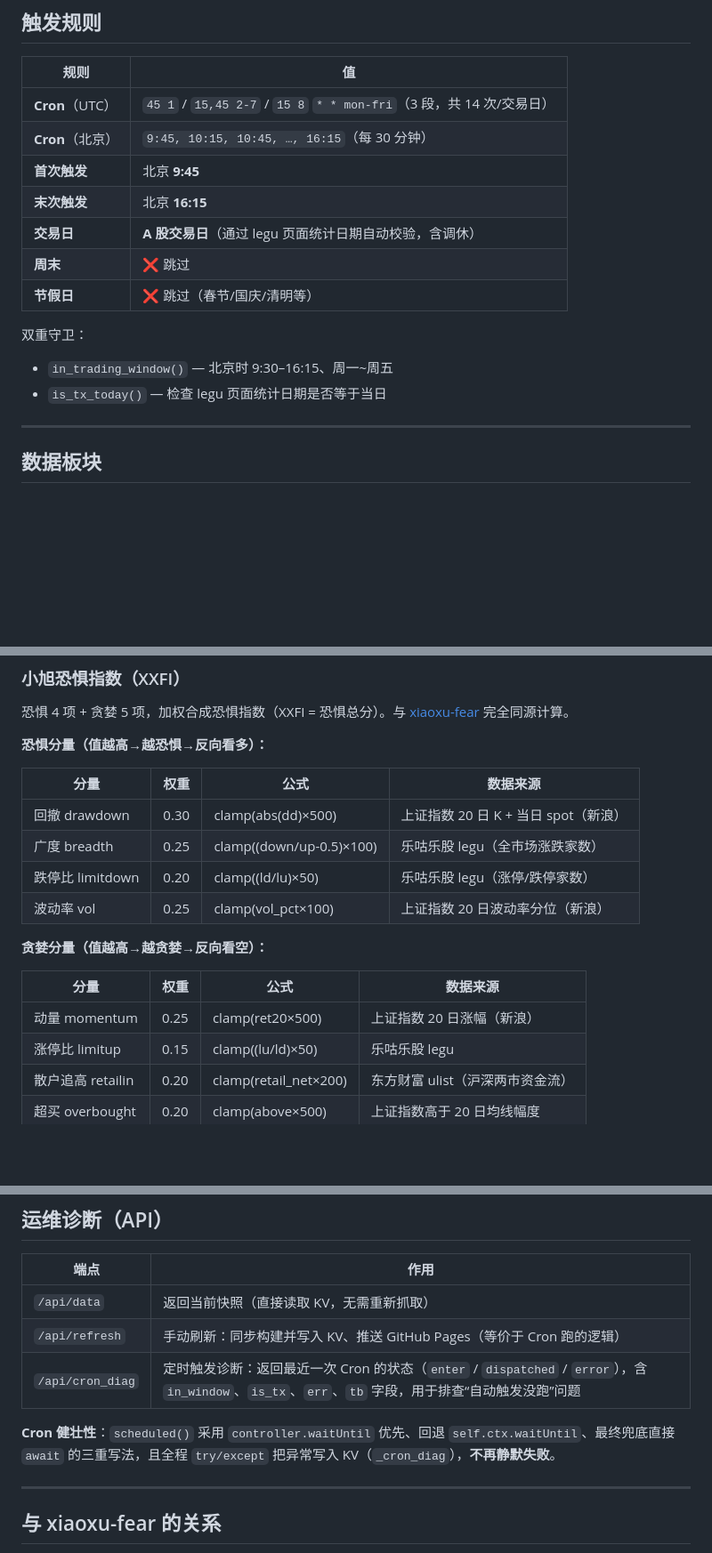
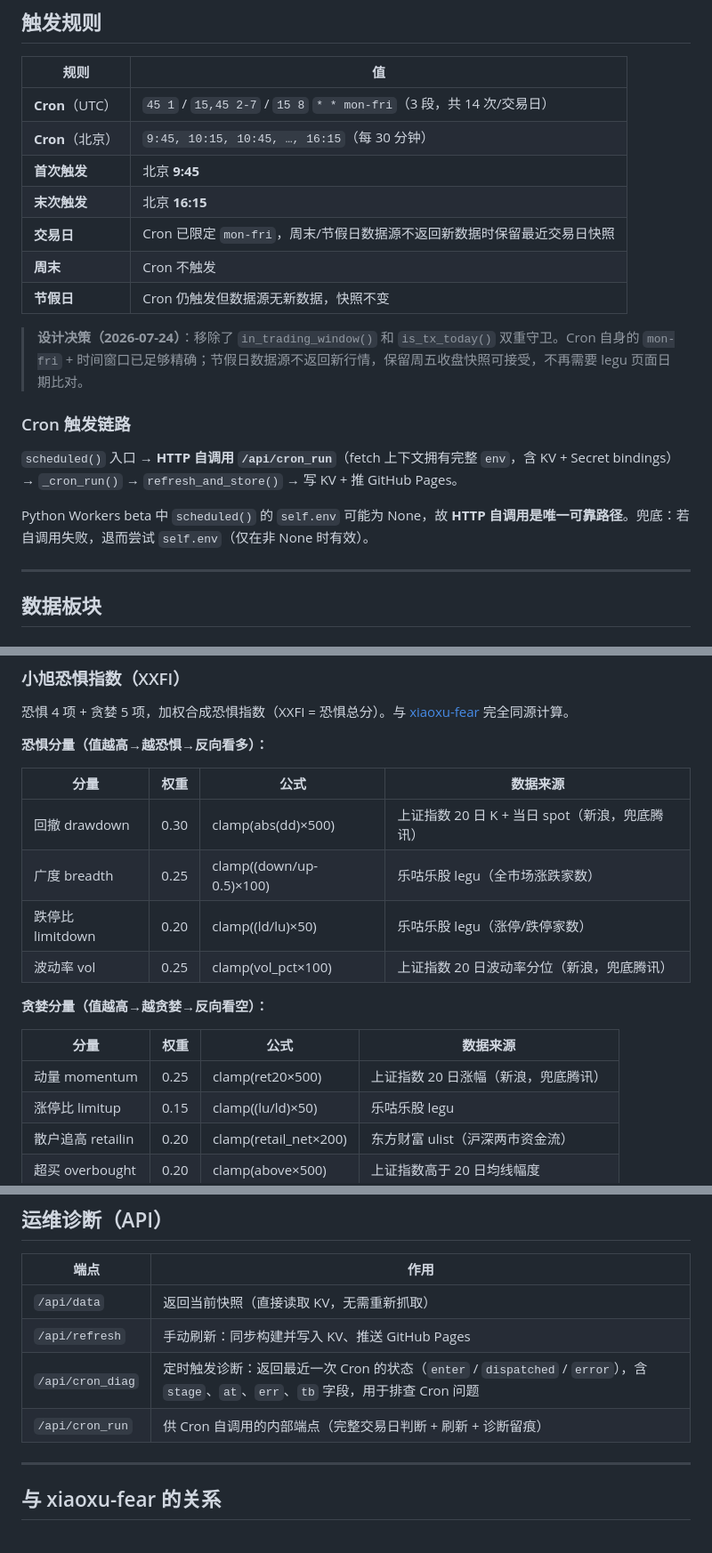
Before and after one commit to homjanon/market-live, a Markdown page: README.md, 3 parts joined by grey strips. Shown at 89% size. Rendered like a GitHub page; blank space fills up the shorter version.

```diff
--- a/README.md
+++ b/README.md
@@ -56,13 +56,17 @@
 | **Cron**（北京） | `9:45, 10:15, 10:45, …, 16:15`（每 30 分钟） |
 | **首次触发** | 北京 **9:45** |
 | **末次触发** | 北京 **16:15** |
-| **交易日** | **A 股交易日**（通过 legu 页面统计日期自动校验，含调休） |
-| **周末** | ❌ 跳过 |
-| **节假日** | ❌ 跳过（春节/国庆/清明等） |
+| **交易日** | Cron 已限定 `mon-fri`，周末/节假日数据源不返回新数据时保留最近交易日快照 |
+| **周末** | Cron 不触发 |
+| **节假日** | Cron 仍触发但数据源无新数据，快照不变 |
 
-双重守卫：
-- `in_trading_window()` — 北京时 9:30–16:15、周一~周五
-- `is_tx_today()` — 检查 legu 页面统计日期是否等于当日
+> **设计决策（2026-07-24）**：移除了 `in_trading_window()` 和 `is_tx_today()` 双重守卫。Cron 自身的 `mon-fri` + 时间窗口已足够精确；节假日数据源不返回新行情，保留周五收盘快照可接受，不再需要 legu 页面日期比对。
+
+### Cron 触发链路
+
+`scheduled()` 入口 → **HTTP 自调用 `/api/cron_run`**（fetch 上下文拥有完整 `env`，含 KV + Secret bindings）→ `_cron_run()` → `refresh_and_store()` → 写 KV + 推 GitHub Pages。
+
+Python Workers beta 中 `scheduled()` 的 `self.env` 可能为 None，故 **HTTP 自调用是唯一可靠路径**。兜底：若自调用失败，退而尝试 `self.env`（仅在非 None 时有效）。
 
 ---
 
@@ -131,16 +135,16 @@
 
 | 分量 | 权重 | 公式 | 数据来源 |
 |---|---|---|---|
-| 回撤 drawdown | 0.30 | clamp(abs(dd)×500) | 上证指数 20 日 K + 当日 spot（新浪） |
+| 回撤 drawdown | 0.30 | clamp(abs(dd)×500) | 上证指数 20 日 K + 当日 spot（新浪，兜底腾讯） |
 | 广度 breadth | 0.25 | clamp((down/up-0.5)×100) | 乐咕乐股 legu（全市场涨跌家数） |
 | 跌停比 limitdown | 0.20 | clamp((ld/lu)×50) | 乐咕乐股 legu（涨停/跌停家数） |
-| 波动率 vol | 0.25 | clamp(vol_pct×100) | 上证指数 20 日波动率分位（新浪） |
+| 波动率 vol | 0.25 | clamp(vol_pct×100) | 上证指数 20 日波动率分位（新浪，兜底腾讯） |
 
 **贪婪分量（值越高→越贪婪→反向看空）：**
 
 | 分量 | 权重 | 公式 | 数据来源 |
 |---|---|---|---|
-| 动量 momentum | 0.25 | clamp(ret20×500) | 上证指数 20 日涨幅（新浪） |
+| 动量 momentum | 0.25 | clamp(ret20×500) | 上证指数 20 日涨幅（新浪，兜底腾讯） |
 | 涨停比 limitup | 0.15 | clamp((lu/ld)×50) | 乐咕乐股 legu |
 | 散户追高 retailin | 0.20 | clamp(retail_net×200) | 东方财富 ulist（沪深两市资金流） |
 | 超买 overbought | 0.20 | clamp(above×500) | 上证指数高于 20 日均线幅度 |
@@ -254,10 +275,9 @@ CLOUDFLARE_API_TOKEN="..." CLOUDFLARE_ACCOUNT_ID="..." uv run pywrangler deploy
 | 端点 | 作用 |
 |---|---|
 | `/api/data` | 返回当前快照（直接读取 KV，无需重新抓取） |
-| `/api/refresh` | 手动刷新：同步构建并写入 KV、推送 GitHub Pages（等价于 Cron 跑的逻辑） |
-| `/api/cron_diag` | 定时触发诊断：返回最近一次 Cron 的状态（`enter` / `dispatched` / `error`），含 `in_window`、`is_tx`、`err`、`tb` 字段，用于排查“自动触发没跑”问题 |
-
-**Cron 健壮性**：`scheduled()` 采用 `controller.waitUntil` 优先、回退 `self.ctx.waitUntil`、最终兜底直接 `await` 的三重写法，且全程 `try/except` 把异常写入 KV（`_cron_diag`），**不再静默失败**。
+| `/api/refresh` | 手动刷新：同步构建并写入 KV、推送 GitHub Pages |
+| `/api/cron_diag` | 定时触发诊断：返回最近一次 Cron 的状态（`enter` / `dispatched` / `error`），含 `stage`、`at`、`err`、`tb` 字段，用于排查 Cron 问题 |
+| `/api/cron_run` | 供 Cron 自调用的内部端点（完整交易日判断 + 刷新 + 诊断留痕） |
 
 ---
 
```
Also changed, not shown: other parts of README.md (+44 -25 lines).
